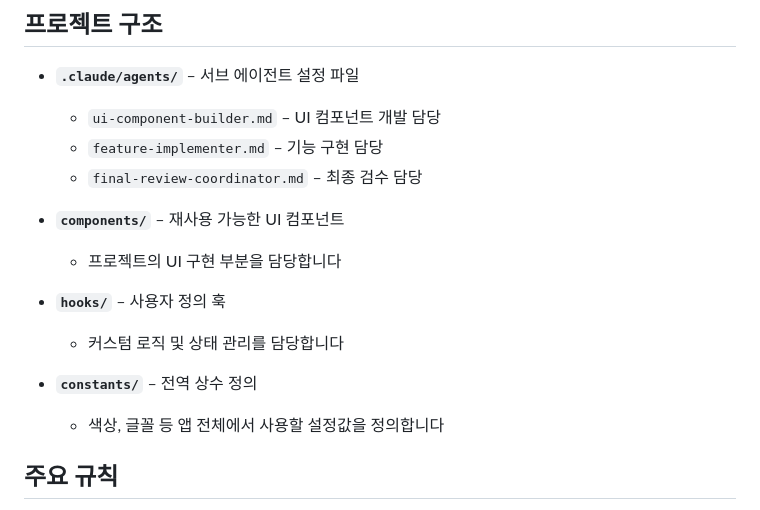
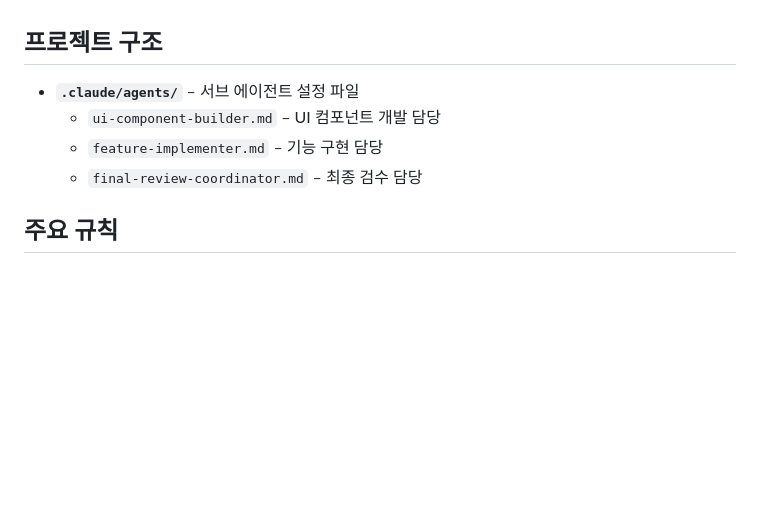
Before and after one commit to nicejongwoo/claude-code-mastery, a Markdown page: CLAUDE.md, the part around the change. Rendered like a GitHub page; blank space fills up the shorter version.

```diff
--- a/CLAUDE.md
+++ b/CLAUDE.md
@@ -12,15 +12,6 @@
   - `ui-component-builder.md` – UI 컴포넌트 개발 담당
   - `feature-implementer.md` – 기능 구현 담당
   - `final-review-coordinator.md` – 최종 검수 담당
-
-- **`components/`** – 재사용 가능한 UI 컴포넌트
-  - 프로젝트의 UI 구현 부분을 담당합니다
-
-- **`hooks/`** – 사용자 정의 훅
-  - 커스텀 로직 및 상태 관리를 담당합니다
-
-- **`constants/`** – 전역 상수 정의
-  - 색상, 글꼴 등 앱 전체에서 사용할 설정값을 정의합니다
 
 ## 주요 규칙
 
```
